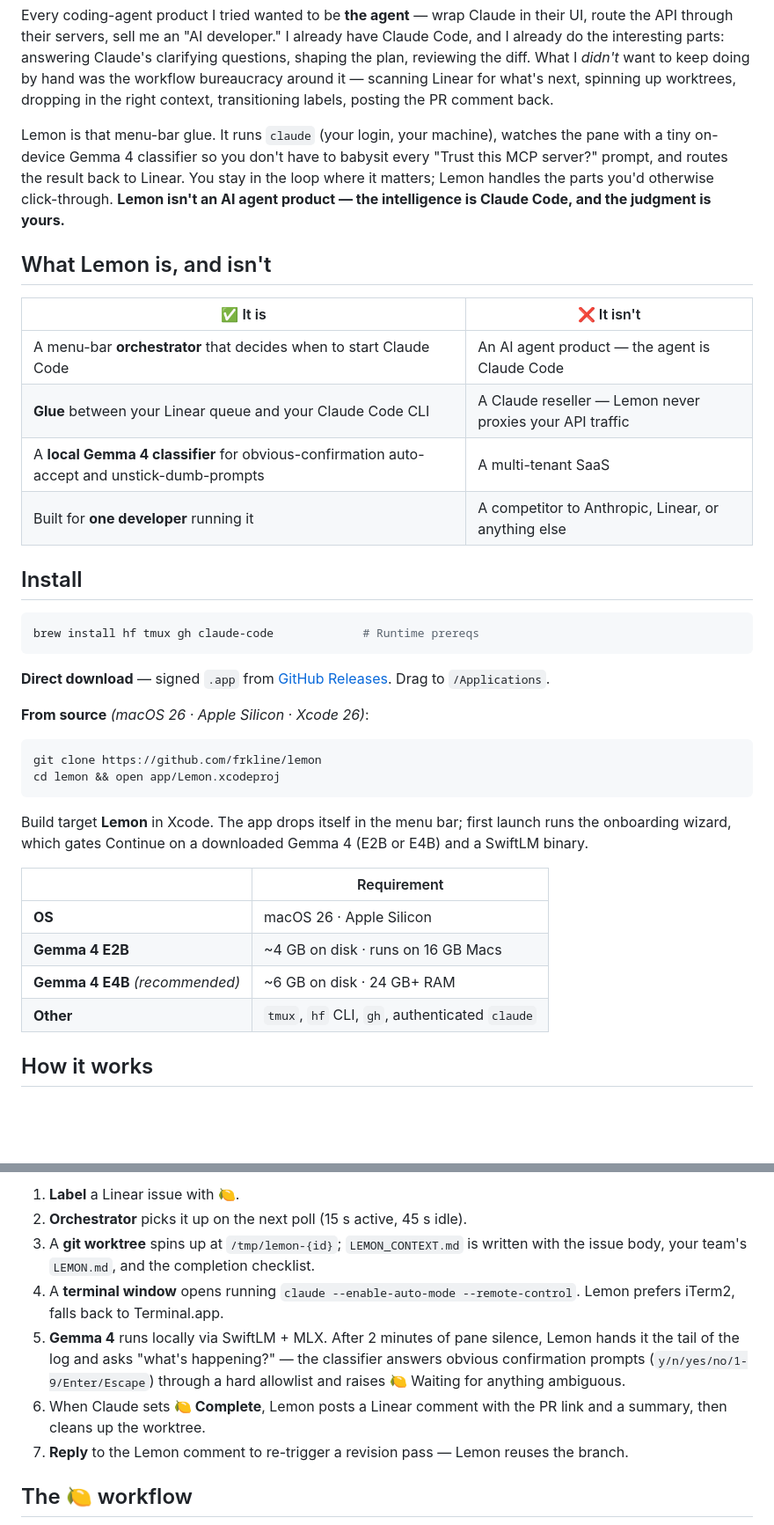
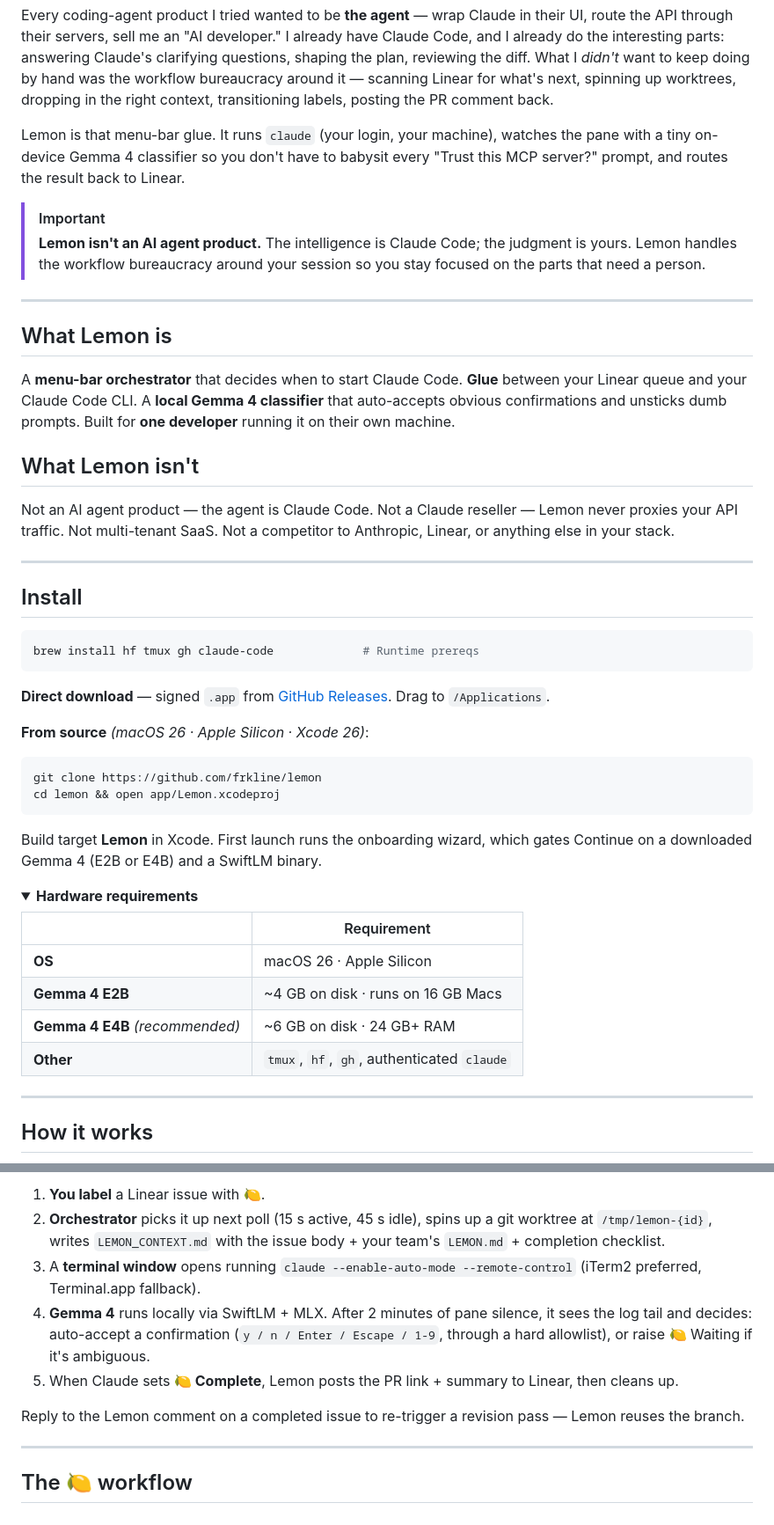
Before and after one commit to frkline/lemon, a Markdown page: README.md, 2 parts joined by grey strips. Shown at 88% size. Rendered like a GitHub page; folded sections open; blank space fills up the shorter version.

````diff
--- a/README.md
+++ b/README.md
@@ -20,16 +23,22 @@
 
 Every coding-agent product I tried wanted to be **the agent** — wrap Claude in their UI, route the API through their servers, sell me an "AI developer." I already have Claude Code, and I already do the interesting parts: answering Claude's clarifying questions, shaping the plan, reviewing the diff. What I *didn't* want to keep doing by hand was the workflow bureaucracy around it — scanning Linear for what's next, spinning up worktrees, dropping in the right context, transitioning labels, posting the PR comment back.
 
-Lemon is that menu-bar glue. It runs `claude` (your login, your machine), watches the pane with a tiny on-device Gemma 4 classifier so you don't have to babysit every "Trust this MCP server?" prompt, and routes the result back to Linear. You stay in the loop where it matters; Lemon handles the parts you'd otherwise click-through. **Lemon isn't an AI agent product — the intelligence is Claude Code, and the judgment is yours.**
+Lemon is that menu-bar glue. It runs `claude` (your login, your machine), watches the pane with a tiny on-device Gemma 4 classifier so you don't have to babysit every "Trust this MCP server?" prompt, and routes the result back to Linear.
 
-## What Lemon is, and isn't
+> [!IMPORTANT]
+> **Lemon isn't an AI agent product.** The intelligence is Claude Code; the judgment is yours. Lemon handles the workflow bureaucracy around your session so you stay focused on the parts that need a person.
 
-| ✅ It is | ❌ It isn't |
-|---|---|
-| A menu-bar **orchestrator** that decides when to start Claude Code | An AI agent product — the agent is Claude Code |
-| **Glue** between your Linear queue and your Claude Code CLI | A Claude reseller — Lemon never proxies your API traffic |
-| A **local Gemma 4 classifier** for obvious-confirmation auto-accept and unstick-dumb-prompts | A multi-tenant SaaS |
-| Built for **one developer** running it | A competitor to Anthropic, Linear, or anything else |
+---
+
+## What Lemon is
+
+A **menu-bar orchestrator** that decides when to start Claude Code. **Glue** between your Linear queue and your Claude Code CLI. A **local Gemma 4 classifier** that auto-accepts obvious confirmations and unsticks dumb prompts. Built for **one developer** running it on their own machine.
+
+## What Lemon isn't
+
+Not an AI agent product — the agent is Claude Code. Not a Claude reseller — Lemon never proxies your API traffic. Not multi-tenant SaaS. Not a competitor to Anthropic, Linear, or anything else in your stack.
+
+---
 
 ## Install
 
@@ -46,14 +55,21 @@ git clone https://github.com/frkline/lemon
 cd lemon && open app/Lemon.xcodeproj
 ```
 
-Build target **Lemon** in Xcode. The app drops itself in the menu bar; first launch runs the onboarding wizard, which gates Continue on a downloaded Gemma 4 (E2B or E4B) and a SwiftLM binary.
+Build target **Lemon** in Xcode. First launch runs the onboarding wizard, which gates Continue on a downloaded Gemma 4 (E2B or E4B) and a SwiftLM binary.
+
+<details>
+<summary><b>Hardware requirements</b></summary>
 
 | | Requirement |
 |---|---|
 | **OS** | macOS 26 · Apple Silicon |
 | **Gemma 4 E2B** | ~4 GB on disk · runs on 16 GB Macs |
 | **Gemma 4 E4B** *(recommended)* | ~6 GB on disk · 24 GB+ RAM |
-| **Other** | `tmux`, `hf` CLI, `gh`, authenticated `claude` |
+| **Other** | `tmux`, `hf`, `gh`, authenticated `claude` |
+
+</details>
+
+---
 
 ## How it works
 
@@ -76,12 +92,14 @@ Build target **Lemon** in Xcode. The app drops itself in the menu bar; first lau
 ```
 
-1. **Label** a Linear issue with 🍋.
-2. **Orchestrator** picks it up on the next poll (15 s active, 45 s idle).
-3. A **git worktree** spins up at `/tmp/lemon-{id}`; `LEMON_CONTEXT.md` is written with the issue body, your team's `LEMON.md`, and the completion checklist.
-4. A **terminal window** opens running `claude --enable-auto-mode --remote-control`. Lemon prefers iTerm2, falls back to Terminal.app.
-5. **Gemma 4** runs locally via SwiftLM + MLX. After 2 minutes of pane silence, Lemon hands it the tail of the log and asks "what's happening?" — the classifier answers obvious confirmation prompts (`y/n/yes/no/1-9/Enter/Escape`) through a hard allowlist and raises 🍋 Waiting for anything ambiguous.
-6. When Claude sets **🍋 Complete**, Lemon posts a Linear comment with the PR link and a summary, then cleans up the worktree.
-7. **Reply** to the Lemon comment to re-trigger a revision pass — Lemon reuses the branch.
+1. **You label** a Linear issue with 🍋.
+2. **Orchestrator** picks it up next poll (15 s active, 45 s idle), spins up a git worktree at `/tmp/lemon-{id}`, writes `LEMON_CONTEXT.md` with the issue body + your team's `LEMON.md` + completion checklist.
+3. A **terminal window** opens running `claude --enable-auto-mode --remote-control` (iTerm2 preferred, Terminal.app fallback).
+4. **Gemma 4** runs locally via SwiftLM + MLX. After 2 minutes of pane silence, it sees the log tail and decides: auto-accept a confirmation (`y / n / Enter / Escape / 1-9`, through a hard allowlist), or raise 🍋 Waiting if it's ambiguous.
+5. When Claude sets **🍋 Complete**, Lemon posts the PR link + summary to Linear, then cleans up.
+
+Reply to the Lemon comment on a completed issue to re-trigger a revision pass — Lemon reuses the branch.
+
+---
 
 ## The 🍋 workflow
 
````
Also changed, not shown: other parts of README.md (+80 -49 lines).
